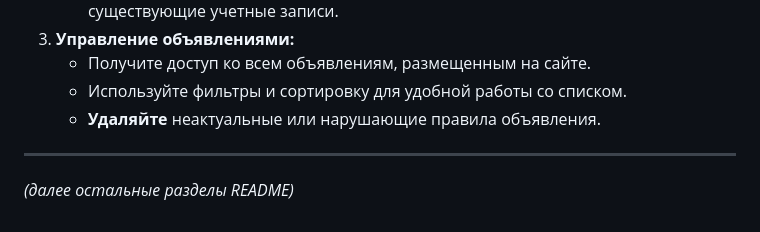
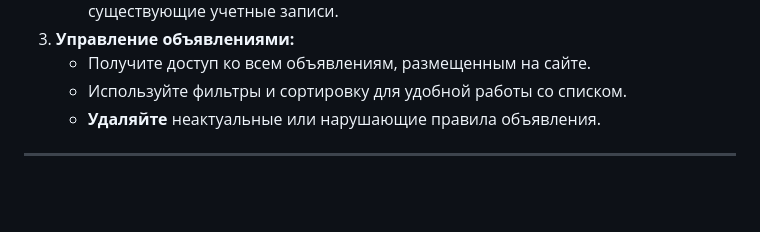
Before and after one commit to HeG0k/HouseRentingSite, a Markdown page: README.md, the part around the change. Rendered like a GitHub page; blank space fills up the shorter version.

```diff
--- a/README.md
+++ b/README.md
@@ -52,4 +52,3 @@
     *   Используйте фильтры и сортировку для удобной работы со списком.
     *   **Удаляйте** неактуальные или нарушающие правила объявления.
 ---
-*(далее остальные разделы README)*
```
